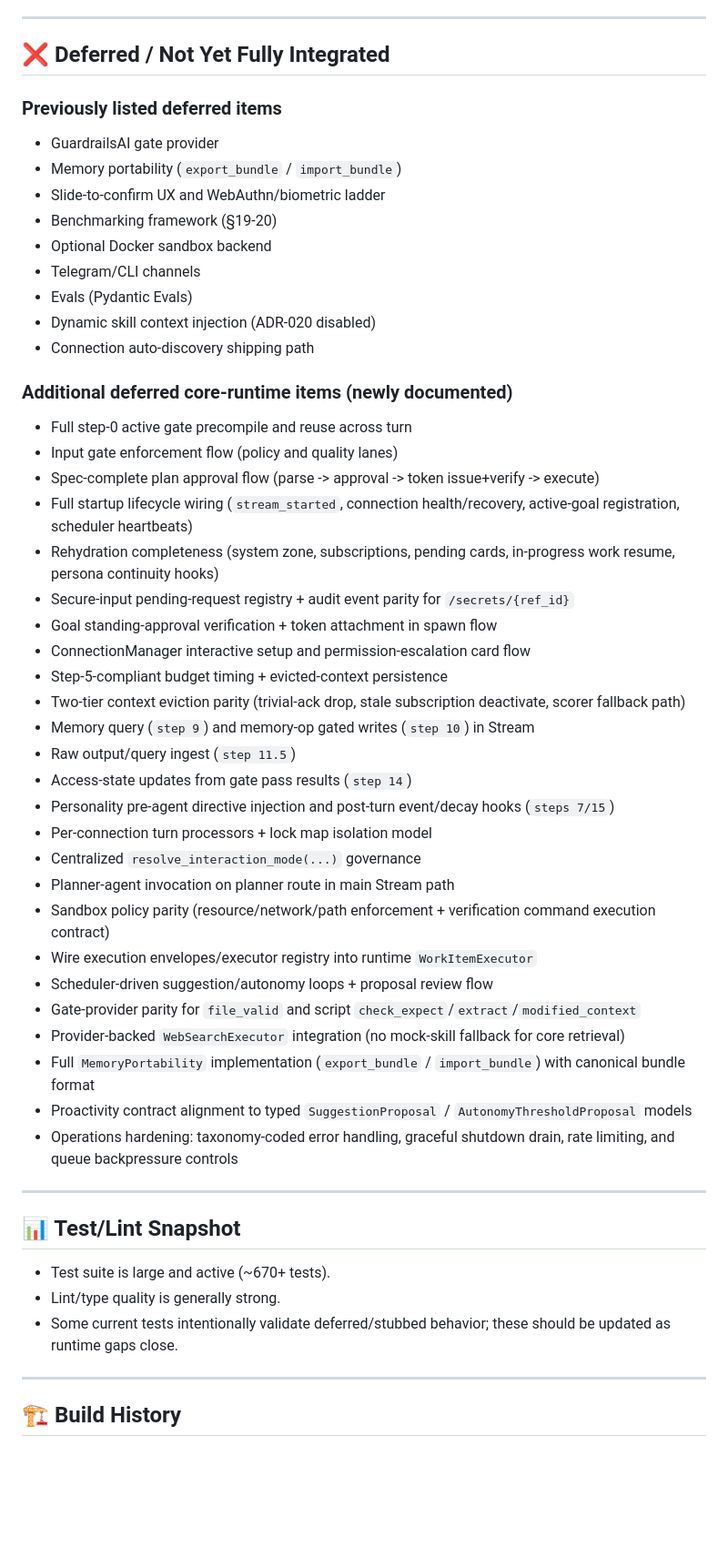
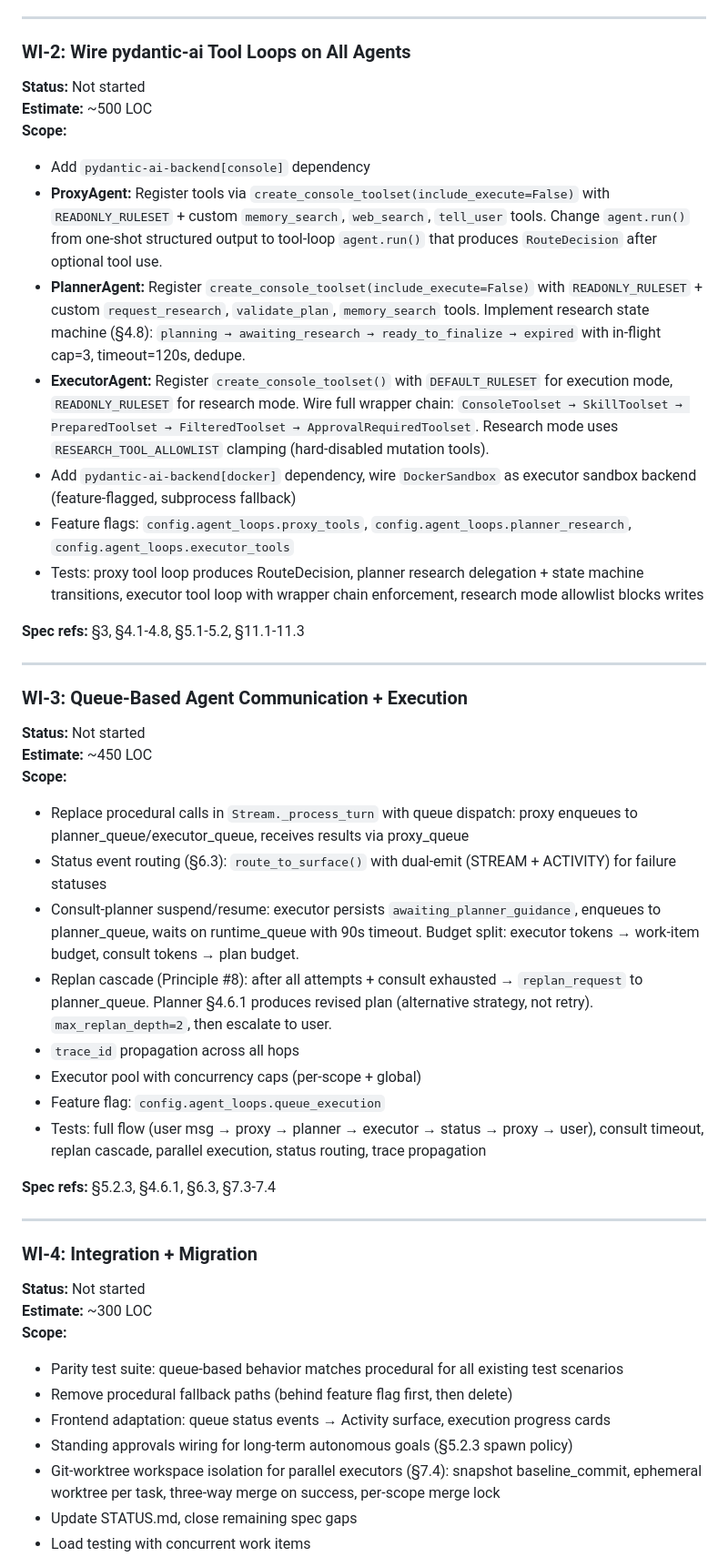
Before and after one commit to DavSimFel/silas, a Markdown page: STATUS.md, the part around one of its changes. Shown at 91% size. Drawn GitHub-style; blank space fills up the shorter version.

```diff
--- a/STATUS.md
+++ b/STATUS.md
@@ -116,57 +83,48 @@ These are the highest-priority gaps between code and `specs.md`.
 
 ---
 
-## ❌ Deferred / Not Yet Fully Integrated
+### WI-2: Wire pydantic-ai Tool Loops on All Agents
+**Status:** Not started
+**Estimate:** ~500 LOC
+**Scope:**
+- Add `pydantic-ai-backend[console]` dependency
+- **ProxyAgent:** Register tools via `create_console_toolset(include_execute=False)` with `READONLY_RULESET` + custom `memory_search`, `web_search`, `tell_user` tools. Change `agent.run()` from one-shot structured output to tool-loop `agent.run()` that produces `RouteDecision` after optional tool use.
+- **PlannerAgent:** Register `create_console_toolset(include_execute=False)` with `READONLY_RULESET` + custom `request_research`, `validate_plan`, `memory_search` tools. Implement research state machine (§4.8): `planning → awaiting_research → ready_to_finalize → expired` with in-flight cap=3, timeout=120s, dedupe.
+- **ExecutorAgent:** Register `create_console_toolset()` with `DEFAULT_RULESET` for execution mode, `READONLY_RULESET` for research mode. Wire full wrapper chain: `ConsoleToolset → SkillToolset → PreparedToolset → FilteredToolset → ApprovalRequiredToolset`. Research mode uses `RESEARCH_TOOL_ALLOWLIST` clamping (hard-disabled mutation tools).
+- Add `pydantic-ai-backend[docker]` dependency, wire `DockerSandbox` as executor sandbox backend (feature-flagged, subprocess fallback)
+- Feature flags: `config.agent_loops.proxy_tools`, `config.agent_loops.planner_research`, `config.agent_loops.executor_tools`
+- Tests: proxy tool loop produces RouteDecision, planner research delegation + state machine transitions, executor tool loop with wrapper chain enforcement, research mode allowlist blocks writes
 
-### Previously listed deferred items
-
-- GuardrailsAI gate provider
-- Memory portability (`export_bundle` / `import_bundle`)
-- Slide-to-confirm UX and WebAuthn/biometric ladder
-- Benchmarking framework (§19-20)
-- Optional Docker sandbox backend
-- Telegram/CLI channels
-- Evals (Pydantic Evals)
-- Dynamic skill context injection (ADR-020 disabled)
-- Connection auto-discovery shipping path
-
-### Additional deferred core-runtime items (newly documented)
-
-- Full step-0 active gate precompile and reuse across turn
-- Input gate enforcement flow (policy and quality lanes)
-- Spec-complete plan approval flow (parse -> approval -> token issue+verify -> execute)
-- Full startup lifecycle wiring (`stream_started`, connection health/recovery, active-goal registration, scheduler heartbeats)
-- Rehydration completeness (system zone, subscriptions, pending cards, in-progress work resume, persona continuity hooks)
-- Secure-input pending-request registry + audit event parity for `/secrets/{ref_id}`
-- Goal standing-approval verification + token attachment in spawn flow
-- ConnectionManager interactive setup and permission-escalation card flow
-- Step-5-compliant budget timing + evicted-context persistence
-- Two-tier context eviction parity (trivial-ack drop, stale subscription deactivate, scorer fallback path)
-- Memory query (`step 9`) and memory-op gated writes (`step 10`) in Stream
-- Raw output/query ingest (`step 11.5`)
-- Access-state updates from gate pass results (`step 14`)
-- Personality pre-agent directive injection and post-turn event/decay hooks (`steps 7/15`)
-- Per-connection turn processors + lock map isolation model
-- Centralized `resolve_interaction_mode(...)` governance
-- Planner-agent invocation on planner route in main Stream path
-- Sandbox policy parity (resource/network/path enforcement + verification command execution contract)
-- Wire execution envelopes/executor registry into runtime `WorkItemExecutor`
-- Scheduler-driven suggestion/autonomy loops + proposal review flow
-- Gate-provider parity for `file_valid` and script `check_expect`/`extract`/`modified_context`
-- Provider-backed `WebSearchExecutor` integration (no mock-skill fallback for core retrieval)
-- Full `MemoryPortability` implementation (`export_bundle` / `import_bundle`) with canonical bundle format
-- Proactivity contract alignment to typed `SuggestionProposal` / `AutonomyThresholdProposal` models
-- Operations hardening: taxonomy-coded error handling, graceful shutdown drain, rate limiting, and queue backpressure controls
+**Spec refs:** §3, §4.1-4.8, §5.1-5.2, §11.1-11.3
 
 ---
 
-## 📊 Test/Lint Snapshot
+### WI-3: Queue-Based Agent Communication + Execution
+**Status:** Not started
+**Estimate:** ~450 LOC
+**Scope:**
+- Replace procedural calls in `Stream._process_turn` with queue dispatch: proxy enqueues to planner_queue/executor_queue, receives results via proxy_queue
+- Status event routing (§6.3): `route_to_surface()` with dual-emit (STREAM + ACTIVITY) for failure statuses
+- Consult-planner suspend/resume: executor persists `awaiting_planner_guidance`, enqueues to planner_queue, waits on runtime_queue with 90s timeout. Budget split: executor tokens → work-item budget, consult tokens → plan budget.
+- Replan cascade (Principle #8): after all attempts + consult exhausted → `replan_request` to planner_queue. Planner §4.6.1 produces revised plan (alternative strategy, not retry). `max_replan_depth=2`, then escalate to user.
+- `trace_id` propagation across all hops
+- Executor pool with concurrency caps (per-scope + global)
+- Feature flag: `config.agent_loops.queue_execution`
+- Tests: full flow (user msg → proxy → planner → executor → status → proxy → user), consult timeout, replan cascade, parallel execution, status routing, trace propagation
 
-- Test suite is large and active (~670+ tests).
-- Lint/type quality is generally strong.
-- Some current tests intentionally validate deferred/stubbed behavior; these should be updated as runtime gaps close.
+**Spec refs:** §5.2.3, §4.6.1, §6.3, §7.3-7.4
 
 ---
 
-## 🏗️ Build History
+### WI-4: Integration + Migration
+**Status:** Not started
+**Estimate:** ~300 LOC
+**Scope:**
+- Parity test suite: queue-based behavior matches procedural for all existing test scenarios
+- Remove procedural fallback paths (behind feature flag first, then delete)
+- Frontend adaptation: queue status events → Activity surface, execution progress cards
+- Standing approvals wiring for long-term autonomous goals (§5.2.3 spawn policy)
+- Git-worktree workspace isolation for parallel executors (§7.4): snapshot baseline_commit, ephemeral worktree per task, three-way merge on success, per-scope merge lock
+- Update STATUS.md, close remaining spec gaps
+- Load testing with concurrent work items
 
```
Also changed, not shown: other parts of STATUS.md (+135 -125 lines), ROADMAP.md (deleted, +0 -152 lines).
